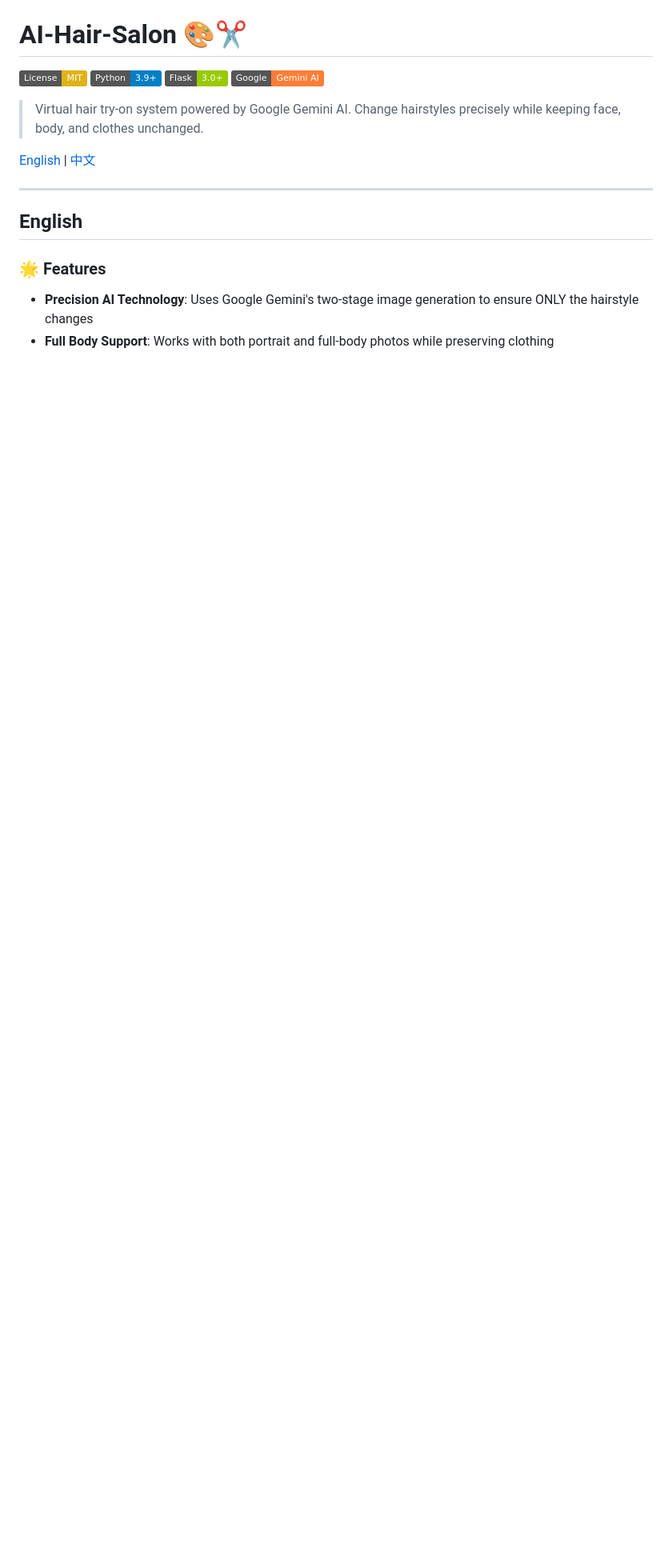
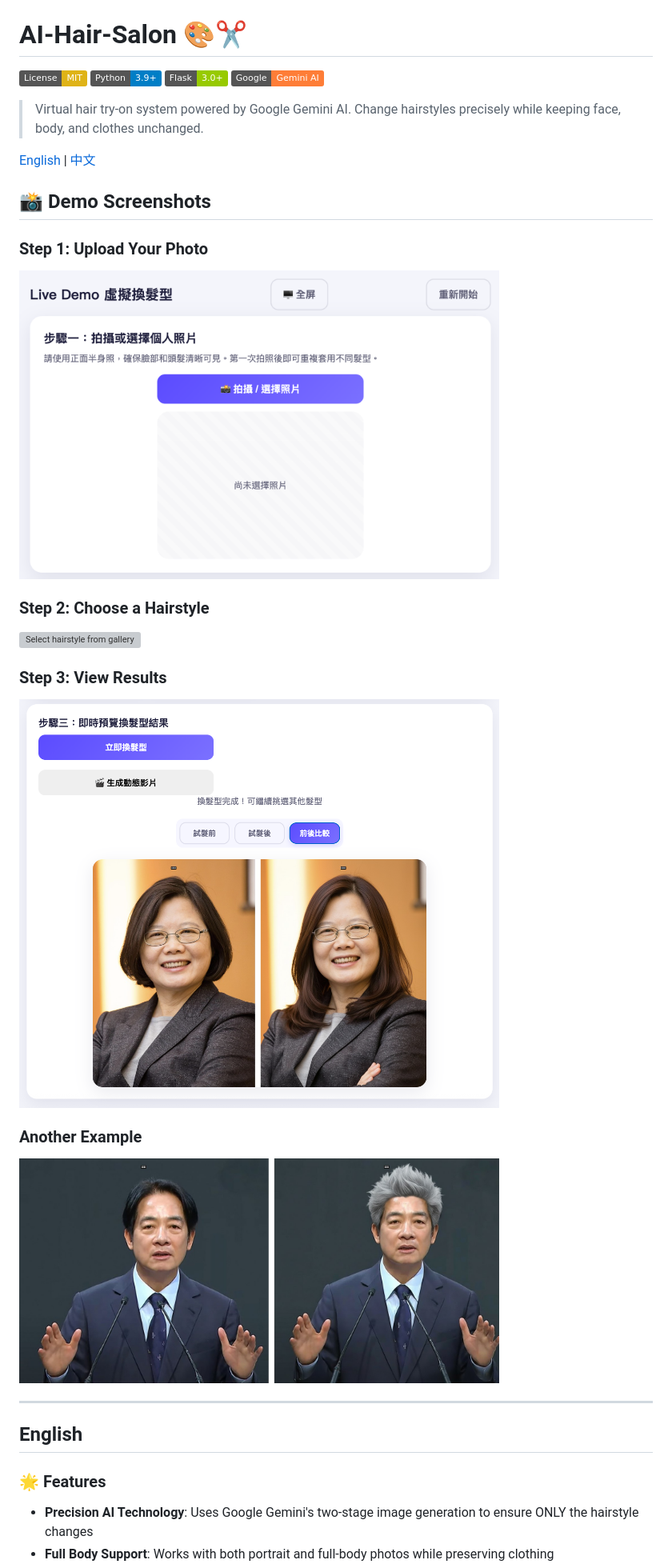
Before and after one commit to ch-neural/AI-Hair-Salon, a Markdown page: README.md, the part around the change. Shown: that part at 80% size. Drawn GitHub-style; pictures changed too: docs/d1.png (added), docs/d3.png (added), docs/d4.png (added); badges without logos; blank space fills up the shorter version; grey boxes are pictures that could not be loaded.

Commit message:
docs: Add demo screenshots to README
- Added 4 demo screenshots showing the complete workflow
- Step 1: Upload personal photo (d1.png, 261KB)
- Step 2: Choose hairstyle from gallery (d2.png, 1.3MB)
- Step 3: View before/after comparison (d3.png, 825KB)
- Additional example transformation (d4.png, 977KB)
- Total: 3.3MB of visual documentation

```diff
--- a/README.md
+++ b/README.md
@@ -8,6 +8,20 @@
 > Virtual hair try-on system powered by Google Gemini AI. Change hairstyles precisely while keeping face, body, and clothes unchanged.
 
 [English](#english) | [中文](#中文)
+
+## 📸 Demo Screenshots
+
+### Step 1: Upload Your Photo
+<img src="docs/d1.png" alt="Upload personal photo" width="600">
+
+### Step 2: Choose a Hairstyle
+<img src="docs/d2.png" alt="Select hairstyle from gallery" width="600">
+
+### Step 3: View Results
+<img src="docs/d3.png" alt="Before and after comparison" width="600">
+
+### Another Example
+<img src="docs/d4.png" alt="Another hairstyle transformation" width="600">
 
 ---
 
```
Also changed, not shown: 1 other file.
